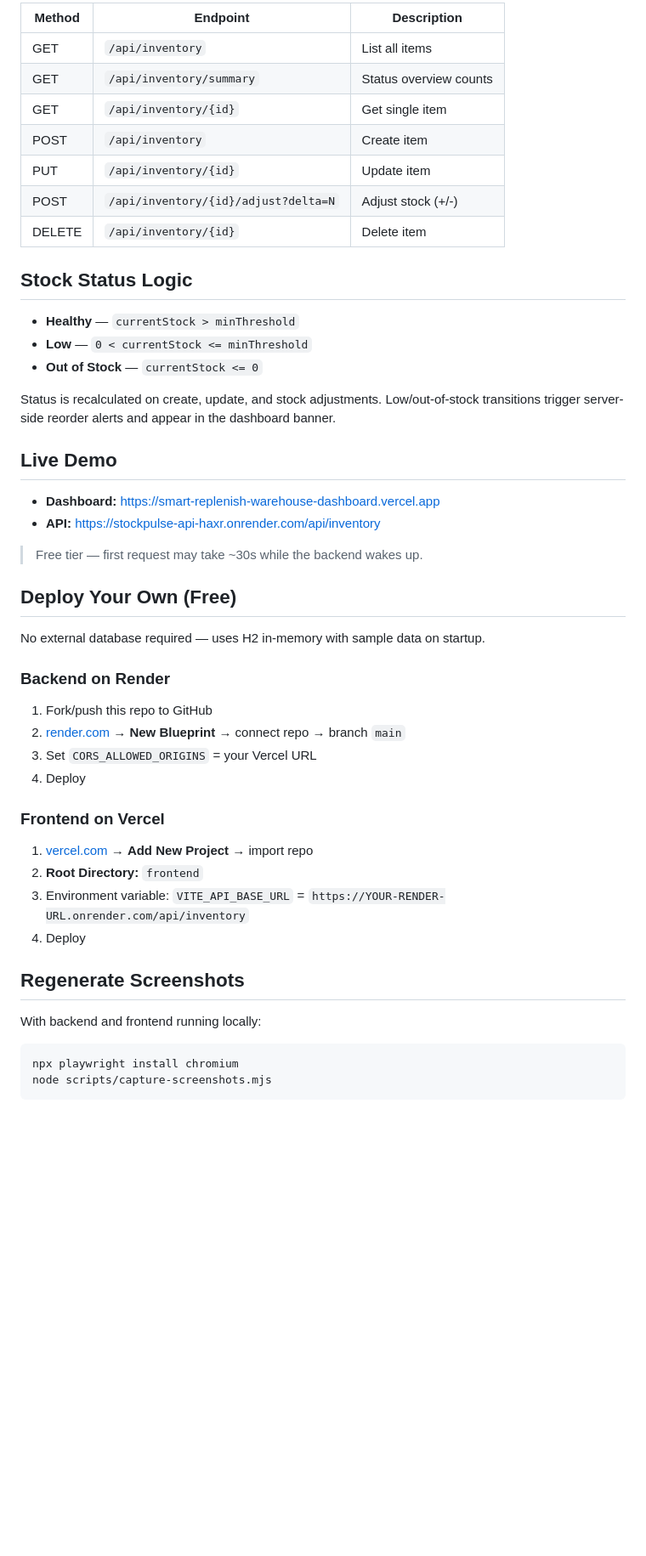
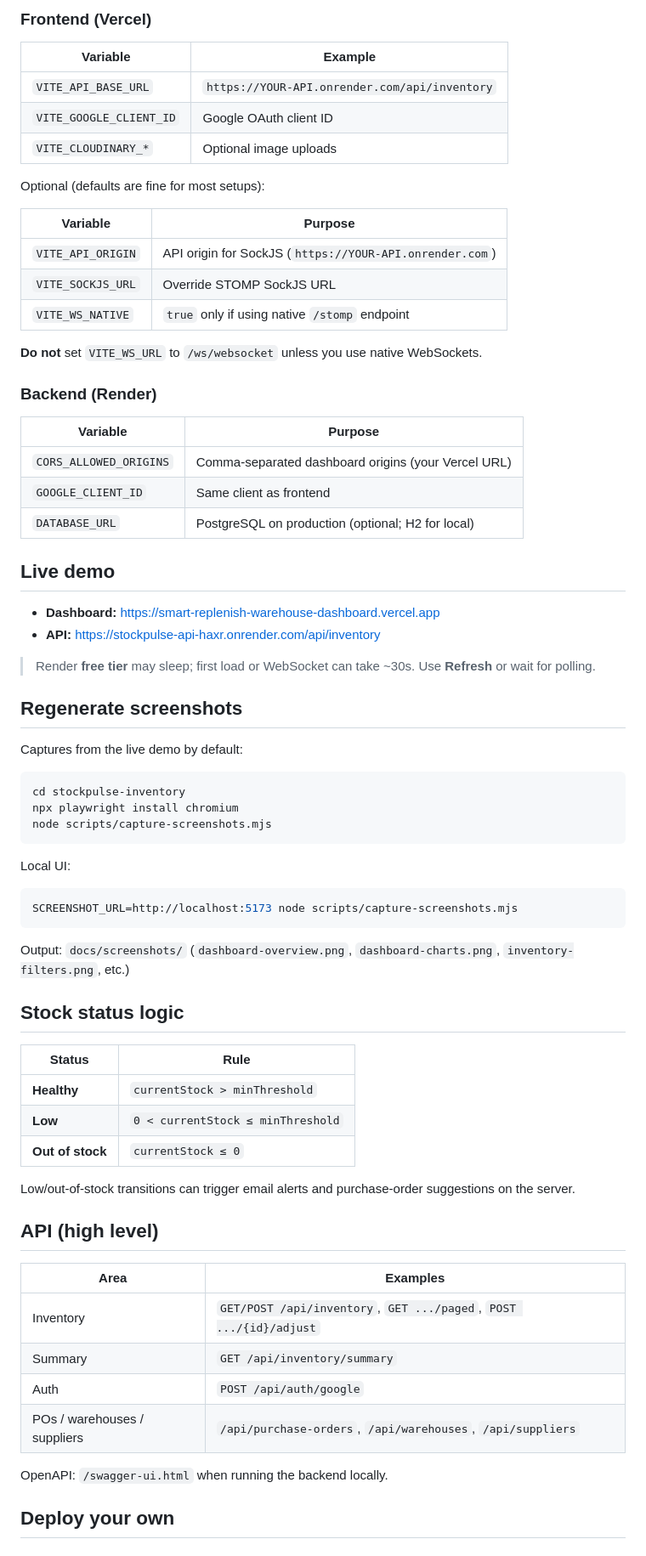
Before and after one commit to Karthik-312/-Smart-Replenish-Warehouse-Dashboard, a Markdown page: README.md, the part around one of its changes. Shown at 85% size. Rendered like a GitHub page; blank space fills up the shorter version.

````diff
--- a/README.md
+++ b/README.md
@@ -71,52 +95,75 @@ Dashboard: `http://localhost:5173`
 
-| Method | Endpoint                      | Description              |
-|--------|-------------------------------|--------------------------|
-| GET    | `/api/inventory`              | List all items           |
-| GET    | `/api/inventory/summary`      | Status overview counts   |
-| GET    | `/api/inventory/{id}`         | Get single item          |
-| POST   | `/api/inventory`              | Create item              |
-| PUT    | `/api/inventory/{id}`         | Update item              |
-| POST   | `/api/inventory/{id}/adjust?delta=N` | Adjust stock (+/-) |
-| DELETE | `/api/inventory/{id}`         | Delete item              |
+### Frontend (Vercel)
 
-## Stock Status Logic
+| Variable | Example |
+|----------|---------|
+| `VITE_API_BASE_URL` | `https://YOUR-API.onrender.com/api/inventory` |
+| `VITE_GOOGLE_CLIENT_ID` | Google OAuth client ID |
+| `VITE_CLOUDINARY_*` | Optional image uploads |
 
-- **Healthy** — `currentStock > minThreshold`
-- **Low** — `0 < currentStock <= minThreshold`
-- **Out of Stock** — `currentStock <= 0`
+Optional (defaults are fine for most setups):
 
-Status is recalculated on create, update, and stock adjustments. Low/out-of-stock transitions trigger server-side reorder alerts and appear in the dashboard banner.
+| Variable | Purpose |
+|----------|---------|
+| `VITE_API_ORIGIN` | API origin for SockJS (`https://YOUR-API.onrender.com`) |
+| `VITE_SOCKJS_URL` | Override STOMP SockJS URL |
+| `VITE_WS_NATIVE` | `true` only if using native `/stomp` endpoint |
 
-## Live Demo
+**Do not** set `VITE_WS_URL` to `/ws/websocket` unless you use native WebSockets.
+
+### Backend (Render)
+
+| Variable | Purpose |
+|----------|---------|
+| `CORS_ALLOWED_ORIGINS` | Comma-separated dashboard origins (your Vercel URL) |
+| `GOOGLE_CLIENT_ID` | Same client as frontend |
+| `DATABASE_URL` | PostgreSQL on production (optional; H2 for local) |
+
+## Live demo
 
 - **Dashboard:** https://smart-replenish-warehouse-dashboard.vercel.app
 - **API:** https://stockpulse-api-haxr.onrender.com/api/inventory
 
-> Free tier — first request may take ~30s while the backend wakes up.
+> Render **free tier** may sleep; first load or WebSocket can take ~30s. Use **Refresh** or wait for polling.
 
-## Deploy Your Own (Free)
+## Regenerate screenshots
 
-No external database required — uses H2 in-memory with sample data on startup.
-
-### Backend on Render
-
-1. Fork/push this repo to GitHub
-2. [render.com](https://render.com) → **New Blueprint** → connect repo → branch `main`
-3. Set `CORS_ALLOWED_ORIGINS` = your Vercel URL
-4. Deploy
-
-### Frontend on Vercel
-
-1. [vercel.com](https://vercel.com) → **Add New Project** → import repo
-2. **Root Directory:** `frontend`
-3. Environment variable: `VITE_API_BASE_URL` = `https://YOUR-RENDER-URL.onrender.com/api/inventory`
-4. Deploy
-
-## Regenerate Screenshots
-
-With backend and frontend running locally:
+Captures from the live demo by default:
 
 ```bash
+cd stockpulse-inventory
 npx playwright install chromium
 node scripts/capture-screenshots.mjs
 ```
+
+Local UI:
+
+```bash
+SCREENSHOT_URL=http://localhost:5173 node scripts/capture-screenshots.mjs
+```
+
+Output: `docs/screenshots/` (`dashboard-overview.png`, `dashboard-charts.png`, `inventory-filters.png`, etc.)
+
+## Stock status logic
+
+| Status | Rule |
+|--------|------|
+| **Healthy** | `currentStock > minThreshold` |
+| **Low** | `0 < currentStock ≤ minThreshold` |
+| **Out of stock** | `currentStock ≤ 0` |
+
+Low/out-of-stock transitions can trigger email alerts and purchase-order suggestions on the server.
+
+## API (high level)
+
+| Area | Examples |
+|------|----------|
+| Inventory | `GET/POST /api/inventory`, `GET .../paged`, `POST .../{id}/adjust` |
+| Summary | `GET /api/inventory/summary` |
+| Auth | `POST /api/auth/google` |
+| POs / warehouses / suppliers | `/api/purchase-orders`, `/api/warehouses`, `/api/suppliers` |
+
+OpenAPI: `/swagger-ui.html` when running the backend locally.
+
+## Deploy your own
+
````
Also changed, not shown: other parts of README.md (+77 -37 lines), docs/screenshots/dashboard-charts.png (added), docs/screenshots/dashboard-overview.png (added), docs/screenshots/dashboard.png, docs/screenshots/inventory-filters.png (added), docs/screenshots/inventory-list.png (added), docs/screenshots/search-filter.png, 7 other files.
